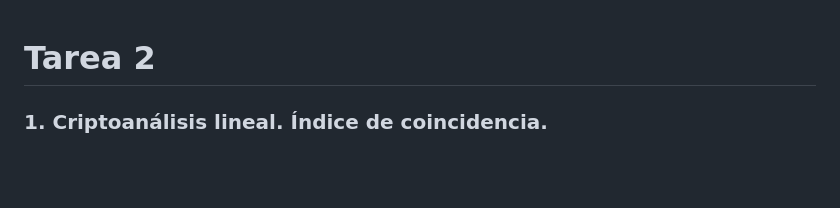
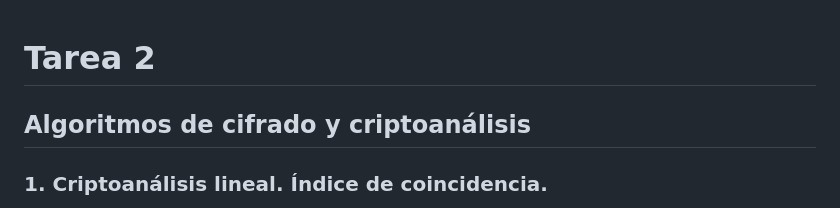
Before and after one commit to alonsogads/Criptografia-y-Seguridad_2026-2, a Markdown page: tarea-2/README.md, the part around the change. GitHub-like rendering; blank space fills up the shorter version.

Commit message:
feat: Tarea 2 - Algoritmos de cifrado y criptoanálisis

```diff
--- a/tarea-2/README.md
+++ b/tarea-2/README.md
@@ -1,4 +1,6 @@
 # Tarea 2
+
+## Algoritmos de cifrado y criptoanálisis
 
 ### 1. Criptoanálisis lineal. Índice de coincidencia.
 
```
